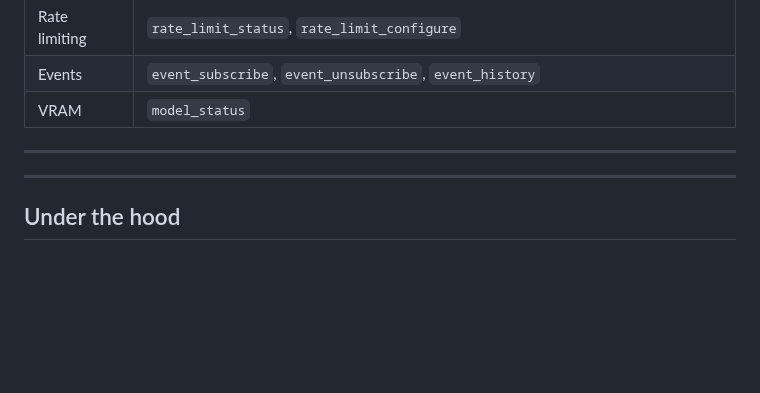
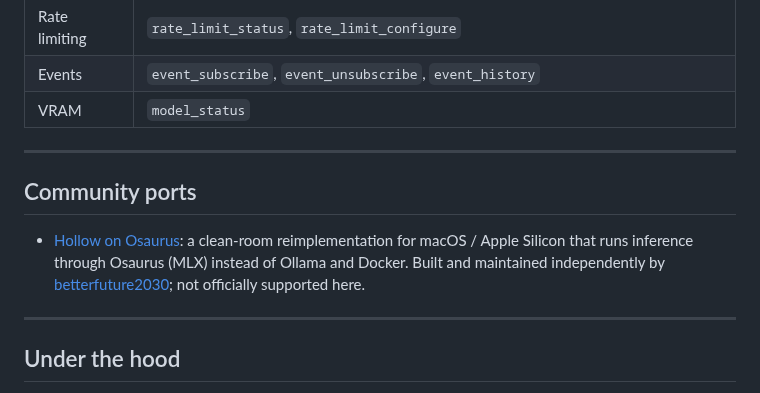
Before and after one commit to ninjahawk/hollow-agentOS, a Markdown page: README.md, the part around the change. Drawn GitHub-style; blank space fills up the shorter version.

Commit message:
docs(readme): link the hollow-osaurus community port for macOS

```diff
--- a/README.md
+++ b/README.md
@@ -402,6 +402,10 @@ POST   /agents/{id}/rate-limits
 
 ---
 
+## Community ports
+
+- [Hollow on Osaurus](https://github.com/betterfuture2030/hollow-osaurus-): a clean-room reimplementation for macOS / Apple Silicon that runs inference through Osaurus (MLX) instead of Ollama and Docker. Built and maintained independently by [betterfuture2030](https://github.com/betterfuture2030); not officially supported here.
+
 ---
 
 ## Under the hood
```
